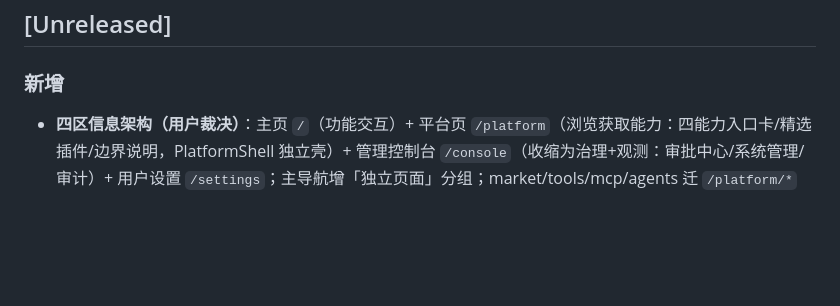
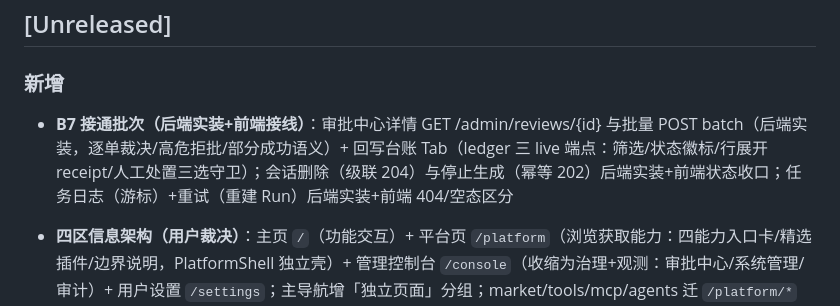
Before and after one commit to liu270110/ontology-agent-main, a Markdown page: frontend/CHANGELOG.md, the part around the change. Drawn GitHub-style; blank space fills up the shorter version.

Commit message:
docs(fe): CHANGELOG 补录 B7 接通批次（已随 ae70756 合入）——审批详情/批量裁决+回写台账 Tab+会话删除/停止生成+任务日志/重试；边界=纯文档零代码；测试=不适用；审核=条目对照 ae70756/7759a38/9f5ae96 提交核验；依据=frontend/CHANGELOG §版本纪律

```diff
--- a/frontend/CHANGELOG.md
+++ b/frontend/CHANGELOG.md
@@ -9,6 +9,8 @@
 ## [Unreleased]
 
 ### 新增
+
+- **B7 接通批次（后端实装+前端接线）**：审批中心详情 GET /admin/reviews/{id} 与批量 POST batch（后端实装，逐单裁决/高危拒批/部分成功语义）+ 回写台账 Tab（ledger 三 live 端点：筛选/状态徽标/行展开 receipt/人工处置三选守卫）；会话删除（级联 204）与停止生成（幂等 202）后端实装+前端状态收口；任务日志（游标）+重试（重建 Run）后端实装+前端 404/空态区分
 
 - **四区信息架构（用户裁决）**：主页 `/`（功能交互）+ 平台页 `/platform`（浏览获取能力：四能力入口卡/精选插件/边界说明，PlatformShell 独立壳）+ 管理控制台 `/console`（收缩为治理+观测：审批中心/系统管理/审计）+ 用户设置 `/settings`；主导航增「独立页面」分组；market/tools/mcp/agents 迁 `/platform/*`（五条旧路径 redirect 查询串透传）；⌘K 自动收录
 - **设计稿 p-chat 重写为真单聊画框**（修复画框内容张冠李戴/高度截断/双 input-bar/压缩钮贴边四项）+ 新增 p-platform 画框 + p-admin/p-dashboard 侧栏四区化（docs/设计稿，仅本地）
```
